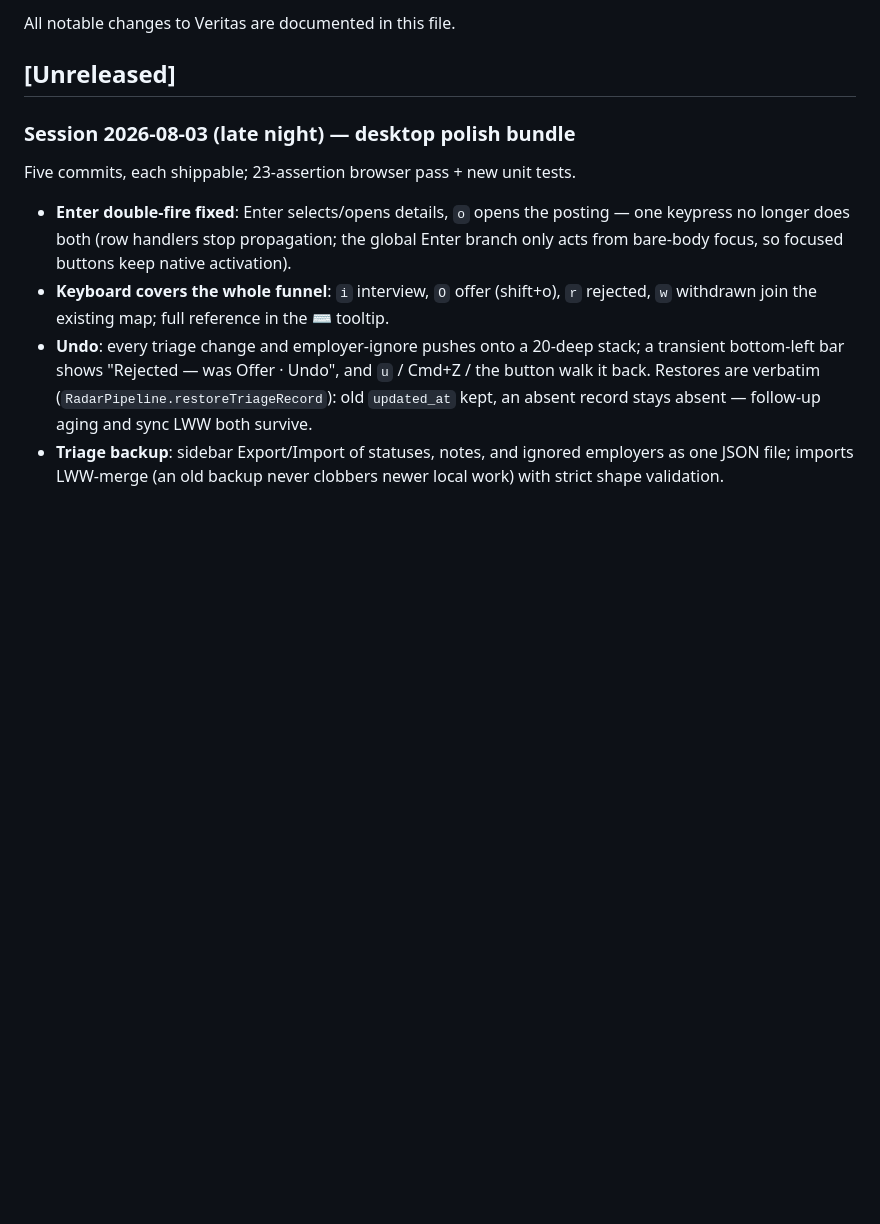
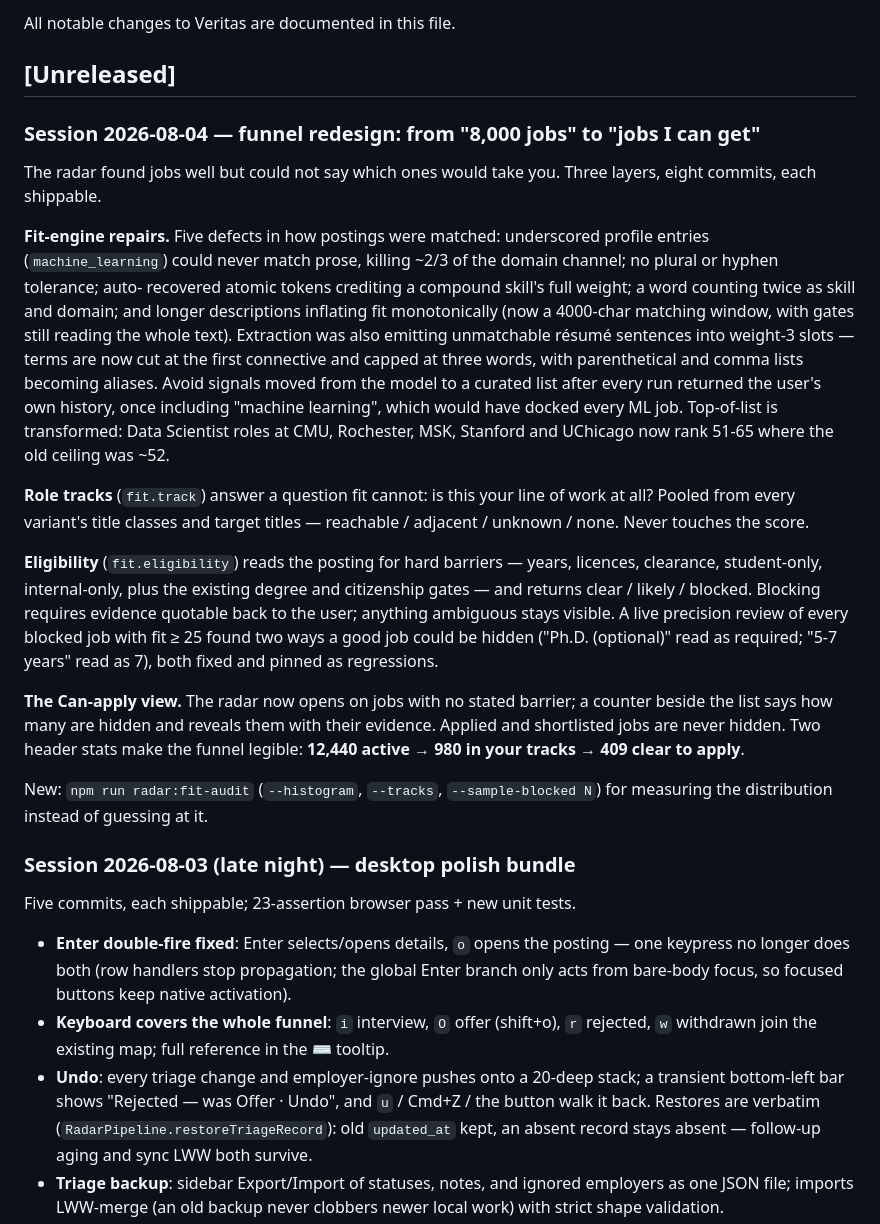
Before and after one commit to ChristianMangwanda/veritas-research-radar, a Markdown page: CHANGELOG.md, the part around the change. Drawn GitHub-style; blank space fills up the shorter version.

Commit message:
docs: record the funnel redesign
Co-Authored-By: Claude Fable 5 <noreply@anthropic.com>

```diff
--- a/CHANGELOG.md
+++ b/CHANGELOG.md
@@ -3,6 +3,46 @@
 All notable changes to Veritas are documented in this file.
 
 ## [Unreleased]
+
+### Session 2026-08-04 — funnel redesign: from "8,000 jobs" to "jobs I can get"
+
+The radar found jobs well but could not say which ones would take you. Three
+layers, eight commits, each shippable.
+
+**Fit-engine repairs.** Five defects in how postings were matched:
+underscored profile entries (`machine_learning`) could never match prose,
+killing ~2/3 of the domain channel; no plural or hyphen tolerance; auto-
+recovered atomic tokens crediting a compound skill's full weight; a word
+counting twice as skill and domain; and longer descriptions inflating fit
+monotonically (now a 4000-char matching window, with gates still reading the
+whole text). Extraction was also emitting unmatchable résumé sentences into
+weight-3 slots — terms are now cut at the first connective and capped at three
+words, with parenthetical and comma lists becoming aliases. Avoid signals moved
+from the model to a curated list after every run returned the user's own
+history, once including "machine learning", which would have docked every ML
+job. Top-of-list is transformed: Data Scientist roles at CMU, Rochester, MSK,
+Stanford and UChicago now rank 51-65 where the old ceiling was ~52.
+
+**Role tracks** (`fit.track`) answer a question fit cannot: is this your line
+of work at all? Pooled from every variant's title classes and target titles —
+reachable / adjacent / unknown / none. Never touches the score.
+
+**Eligibility** (`fit.eligibility`) reads the posting for hard barriers —
+years, licences, clearance, student-only, internal-only, plus the existing
+degree and citizenship gates — and returns clear / likely / blocked. Blocking
+requires evidence quotable back to the user; anything ambiguous stays visible.
+A live precision review of every blocked job with fit ≥ 25 found two ways a
+good job could be hidden ("Ph.D. (optional)" read as required; "5-7 years"
+read as 7), both fixed and pinned as regressions.
+
+**The Can-apply view.** The radar now opens on jobs with no stated barrier;
+a counter beside the list says how many are hidden and reveals them with their
+evidence. Applied and shortlisted jobs are never hidden. Two header stats make
+the funnel legible: **12,440 active → 980 in your tracks → 409 clear to
+apply**.
+
+New: `npm run radar:fit-audit` (`--histogram`, `--tracks`, `--sample-blocked N`)
+for measuring the distribution instead of guessing at it.
 
 ### Session 2026-08-03 (late night) — desktop polish bundle
 
```
Also changed, not shown: HANDOFF.md (+19 -1 lines).
